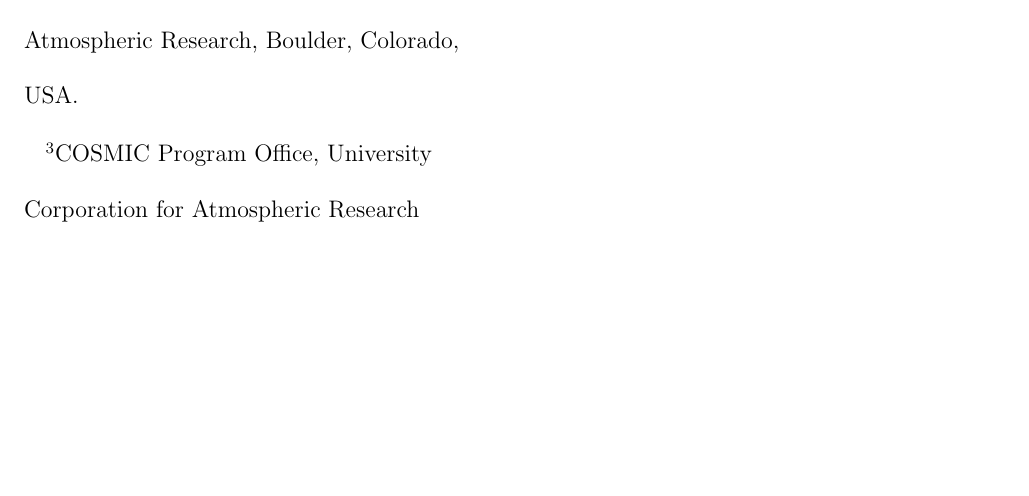
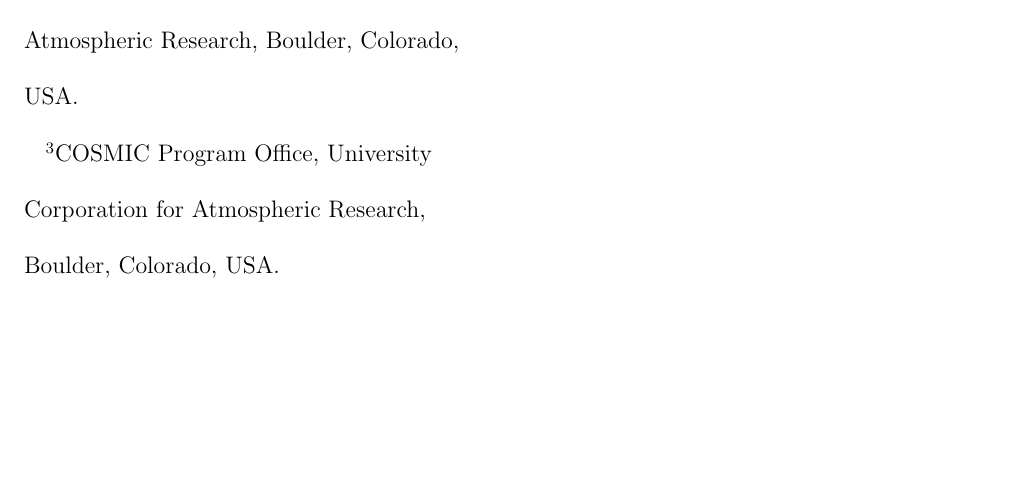
Before and after one commit to LisaNeef/ERP_DA, a LaTeX document (erp_assimilation_paper.tex): part of page 1 of 34, cut so that both start at the same text. Compiled offline with pdfLaTeX.

Commit message:
adding location to Nick's affilation

```diff
--- a/erp_assimilation_paper.tex
+++ b/erp_assimilation_paper.tex
@@ -171,7 +171,7 @@
    GEOMAR Helmholtz Centre for Ocean Research Kiel, Kiel, Germany.}
 \altaffiltext{2}{Institute for Mathematics Applied to Geosciences,
 National Center for Atmospheric Research, Boulder, Colorado, USA.}
-\altaffiltext{3}{COSMIC Program Office, University Corporation for Atmospheric Research}
+\altaffiltext{3}{COSMIC Program Office, University Corporation for Atmospheric Research, Boulder, Colorado, USA.}
 
 
 %% ------------------------------------------------------------------------ %%
```
